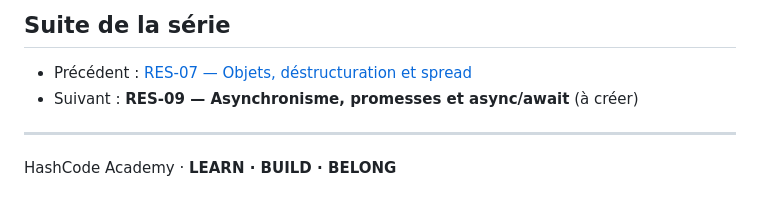
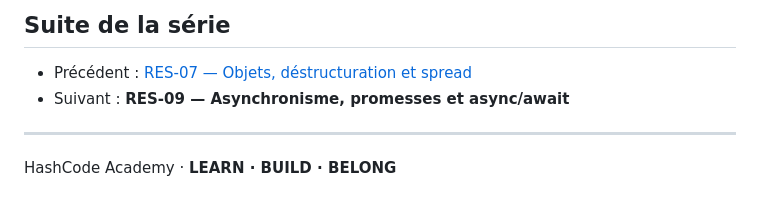
Before and after one commit to digitaleflex/hashcode-masterclass, a Markdown page: docs/resumes/RES-08-gestion-erreurs-debogage.md, the part around the change. Rendered like a GitHub page.

Commit message:
docs: harmonize resume navigation links

```diff
--- a/docs/resumes/RES-08-gestion-erreurs-debogage.md
+++ b/docs/resumes/RES-08-gestion-erreurs-debogage.md
@@ -382,7 +382,7 @@ Quand un programme échoue, pose-toi ces questions :
 ## Suite de la série
 
 - Précédent : [RES-07 — Objets, déstructuration et spread](./RES-07-objets-destructuration-spread.md)
-- Suivant : **RES-09 — Asynchronisme, promesses et async/await** (à créer)
+- Suivant : **RES-09 — Asynchronisme, promesses et async/await**
 
 ---
 
```
